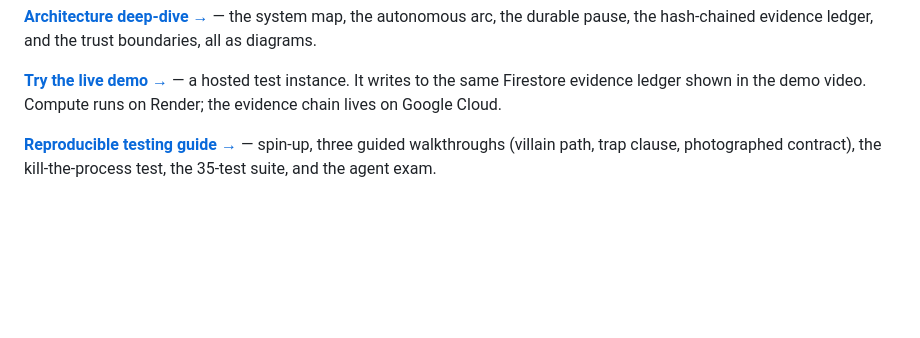
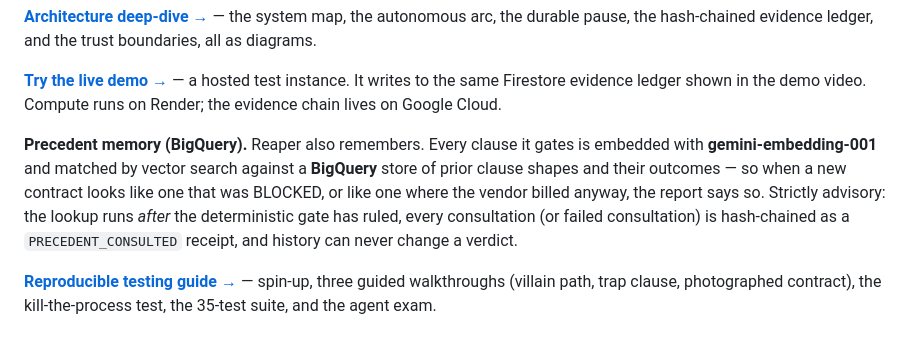
Before and after one commit to N-45div/Reaper, a Markdown page: README.md, the part around the change. GitHub-like rendering; blank space fills up the shorter version.

Commit message:
docs: precedent memory - diagrams, guide, and honest disclosures

```diff
--- a/README.md
+++ b/README.md
@@ -44,6 +44,15 @@ trust boundaries, all as diagrams.
 **[Try the live demo →](https://reaper-sxxs.onrender.com)** — a hosted test
 instance. It writes to the same Firestore evidence ledger shown in the demo
 video. Compute runs on Render; the evidence chain lives on Google Cloud.
+
+**Precedent memory (BigQuery).** Reaper also remembers. Every clause it
+gates is embedded with **gemini-embedding-001** and matched by vector search
+against a **BigQuery** store of prior clause shapes and their outcomes — so
+when a new contract looks like one that was BLOCKED, or like one where the
+vendor billed anyway, the report says so. Strictly advisory: the lookup runs
+*after* the deterministic gate has ruled, every consultation (or failed
+consultation) is hash-chained as a `PRECEDENT_CONSULTED` receipt, and history
+can never change a verdict.
 
 **[Reproducible testing guide →](TESTING.md)** — spin-up, three guided
 walkthroughs (villain path, trap clause, photographed contract), the
```
Also changed, not shown: ARCHITECTURE.md (+39 -3 lines), TESTING.md (+36 -0 lines).
